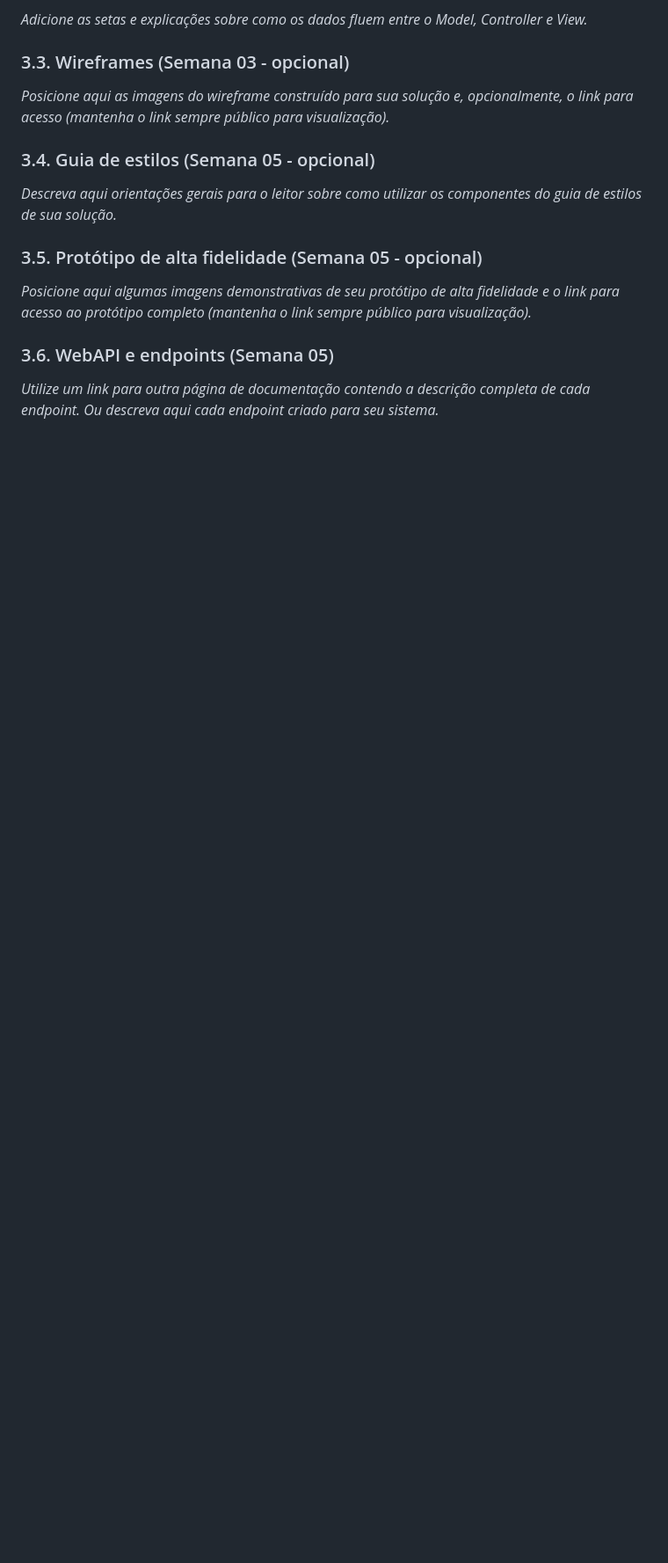
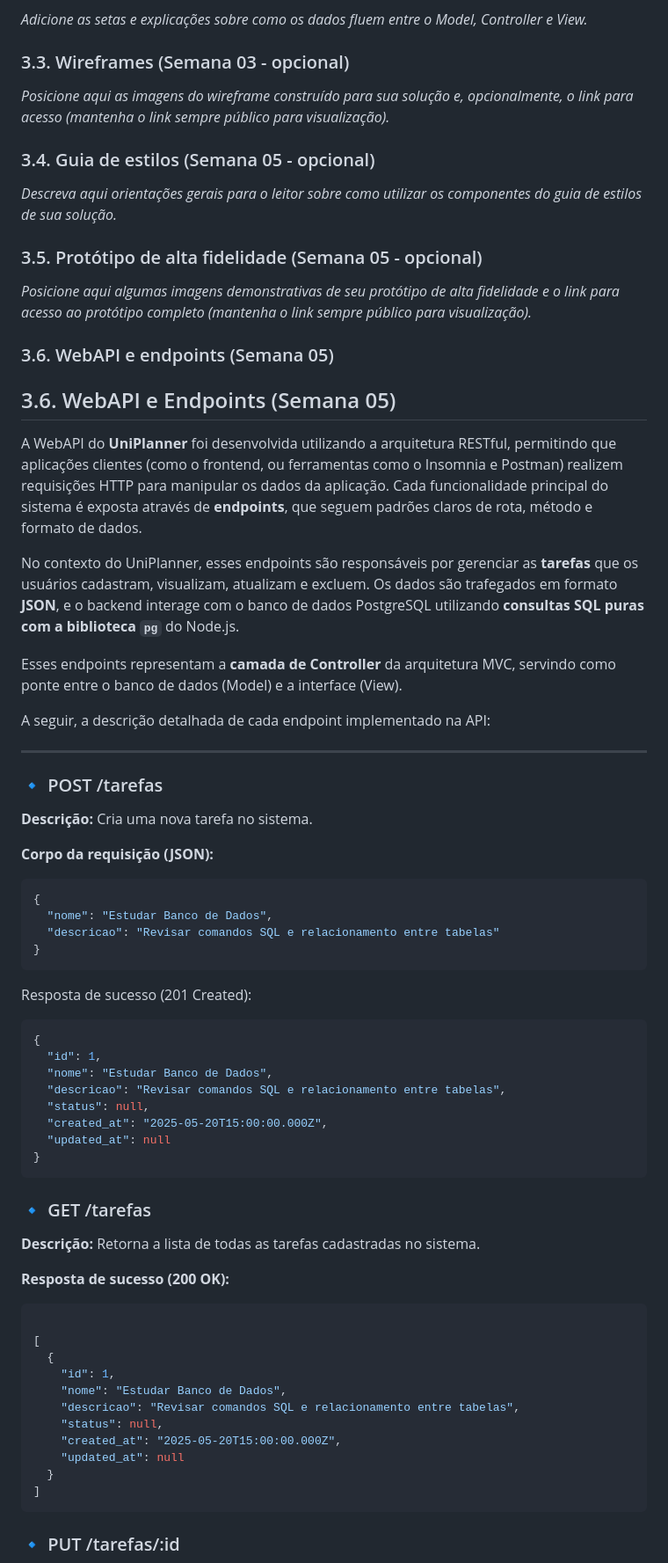
Before and after one commit to Mariana-Pereira-de-Souza/Ponderada1---Base-do-Projeto, a Markdown page: documentos/wad.md, the part around the change printed below. Shown: that part at 88% size. GitHub-like rendering; blank space fills up the shorter version.

Commit message:
docs: adiciona  seção 3.6. WebAPI e Endpoints

````diff
--- a/documentos/wad.md
+++ b/documentos/wad.md
@@ -191,4 +191,60 @@ Neste contexto, o modelo relacional apresentado tem como objetivo estruturar o b
 
 ### 3.6. WebAPI e endpoints (Semana 05)
 
-*Utilize um link para outra página de documentação contendo a descrição completa de cada endpoint. Ou descreva aqui cada endpoint criado para seu sistema.*
+## 3.6. WebAPI e Endpoints (Semana 05)
+
+A WebAPI do **UniPlanner** foi desenvolvida utilizando a arquitetura RESTful, permitindo que aplicações clientes (como o frontend, ou ferramentas como o Insomnia e Postman) realizem requisições HTTP para manipular os dados da aplicação. Cada funcionalidade principal do sistema é exposta através de **endpoints**, que seguem padrões claros de rota, método e formato de dados.
+
+No contexto do UniPlanner, esses endpoints são responsáveis por gerenciar as **tarefas** que os usuários cadastram, visualizam, atualizam e excluem. Os dados são trafegados em formato **JSON**, e o backend interage com o banco de dados PostgreSQL utilizando **consultas SQL puras com a biblioteca `pg`** do Node.js.
+
+Esses endpoints representam a **camada de Controller** da arquitetura MVC, servindo como ponte entre o banco de dados (Model) e a interface (View).
+
+A seguir, a descrição detalhada de cada endpoint implementado na API:
+
+---
+
+### 🔹 POST /tarefas
+
+**Descrição:** Cria uma nova tarefa no sistema.
+
+**Corpo da requisição (JSON):**
+
+```json
+{
+  "nome": "Estudar Banco de Dados",
+  "descricao": "Revisar comandos SQL e relacionamento entre tabelas"
+}
+```
+Resposta de sucesso (201 Created):
+
+```json
+{
+  "id": 1,
+  "nome": "Estudar Banco de Dados",
+  "descricao": "Revisar comandos SQL e relacionamento entre tabelas",
+  "status": null,
+  "created_at": "2025-05-20T15:00:00.000Z",
+  "updated_at": null
+}
+```
+### 🔹  GET /tarefas
+
+**Descrição:** Retorna a lista de todas as tarefas cadastradas no sistema.
+
+**Resposta de sucesso (200 OK):**
+
+```json
+
+[
+  {
+    "id": 1,
+    "nome": "Estudar Banco de Dados",
+    "descricao": "Revisar comandos SQL e relacionamento entre tabelas",
+    "status": null,
+    "created_at": "2025-05-20T15:00:00.000Z",
+    "updated_at": null
+  }
+]
+```
+### 🔹  PUT /tarefas/:id
+
````
Also changed, not shown: other parts of documentos/wad.md (+50 -0 lines).
